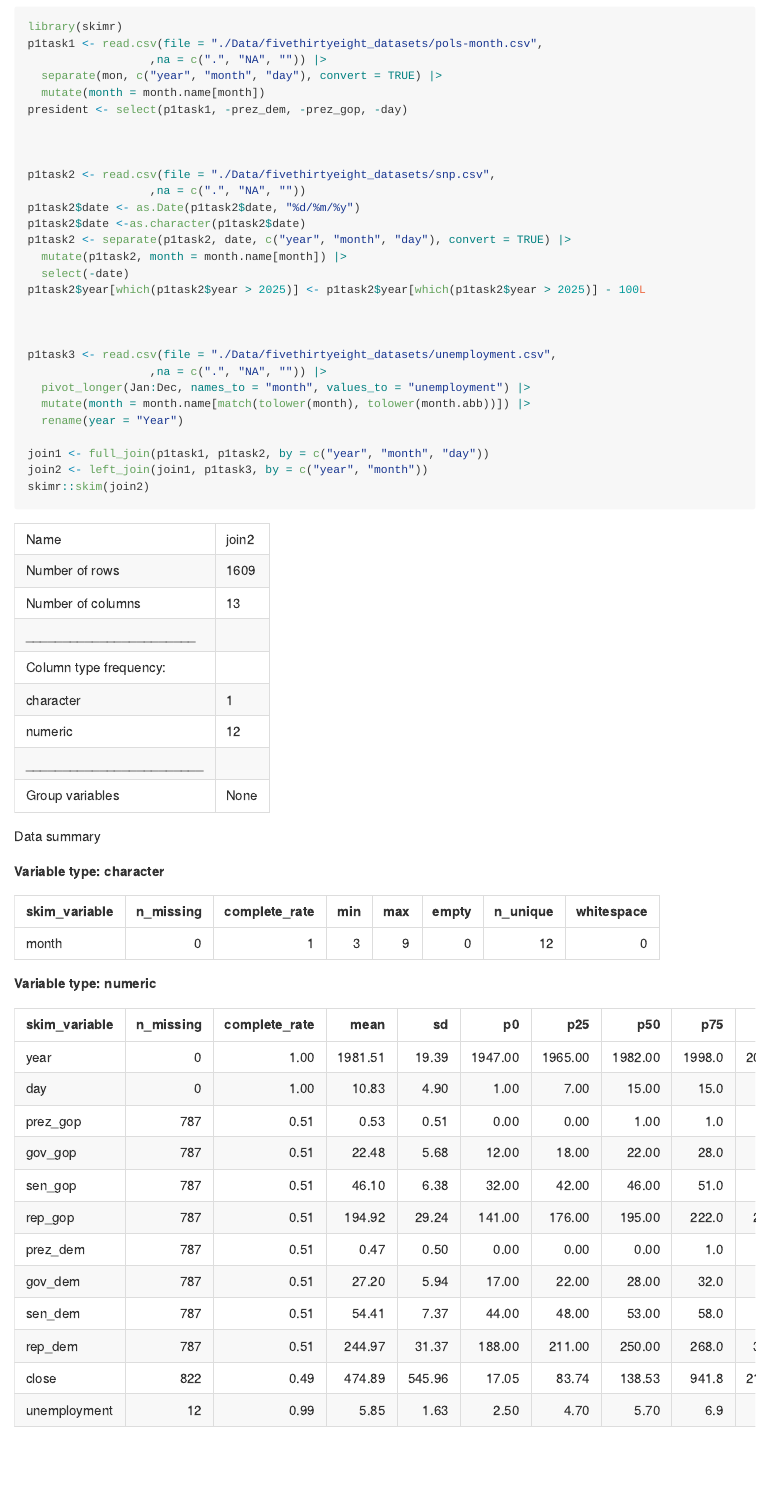
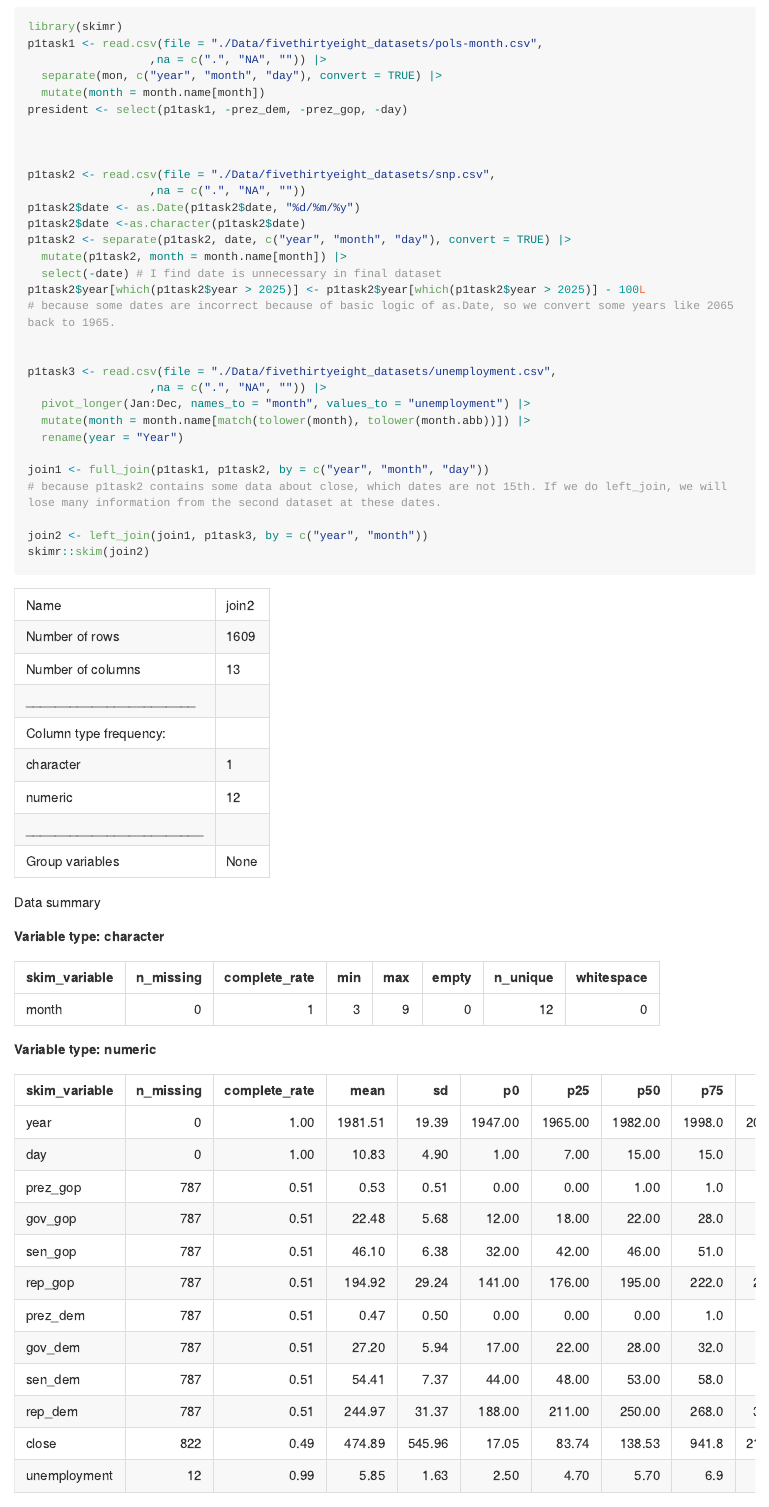
Before and after one commit to Innerlooop/p8105_hw2_yy3662, an R Markdown document (p8105_hw2_yy3662.Rmd): the page in a window 1100 px wide, from 540 px down. Rendered offline with R 4.5, knitr and Pandoc, with nearby package versions; long lines of code are wrapped.

Commit message:
added some notes

````diff
--- a/p8105_hw2_yy3662.Rmd
+++ b/p8105_hw2_yy3662.Rmd
@@ -28,9 +28,9 @@ p1task2$date <- as.Date(p1task2$date, "%d/%m/%y")
 p1task2$date <-as.character(p1task2$date)
 p1task2 <- separate(p1task2, date, c("year", "month", "day"), convert = TRUE) |>
   mutate(p1task2, month = month.name[month]) |>
-  select(-date)
+  select(-date) # I find date is unnecessary in final dataset
 p1task2$year[which(p1task2$year > 2025)] <- p1task2$year[which(p1task2$year > 2025)] - 100L
-
+# because some dates are incorrect because of basic logic of as.Date, so we convert some years like 2065 back to 1965.
 
 
 p1task3 <- read.csv(file = "./Data/fivethirtyeight_datasets/unemployment.csv",
@@ -40,6 +40,8 @@ p1task3 <- read.csv(file = "./Data/fivethirtyeight_datasets/unemployment.csv",
   rename(year = "Year")
 
 join1 <- full_join(p1task1, p1task2, by = c("year", "month", "day"))
+# because p1task2 contains some data about close, which dates are not 15th. If we do left_join, we will lose many information from the second dataset at these dates.
+
 join2 <- left_join(join1, p1task3, by = c("year", "month"))
 skimr::skim(join2)
 ```
````
